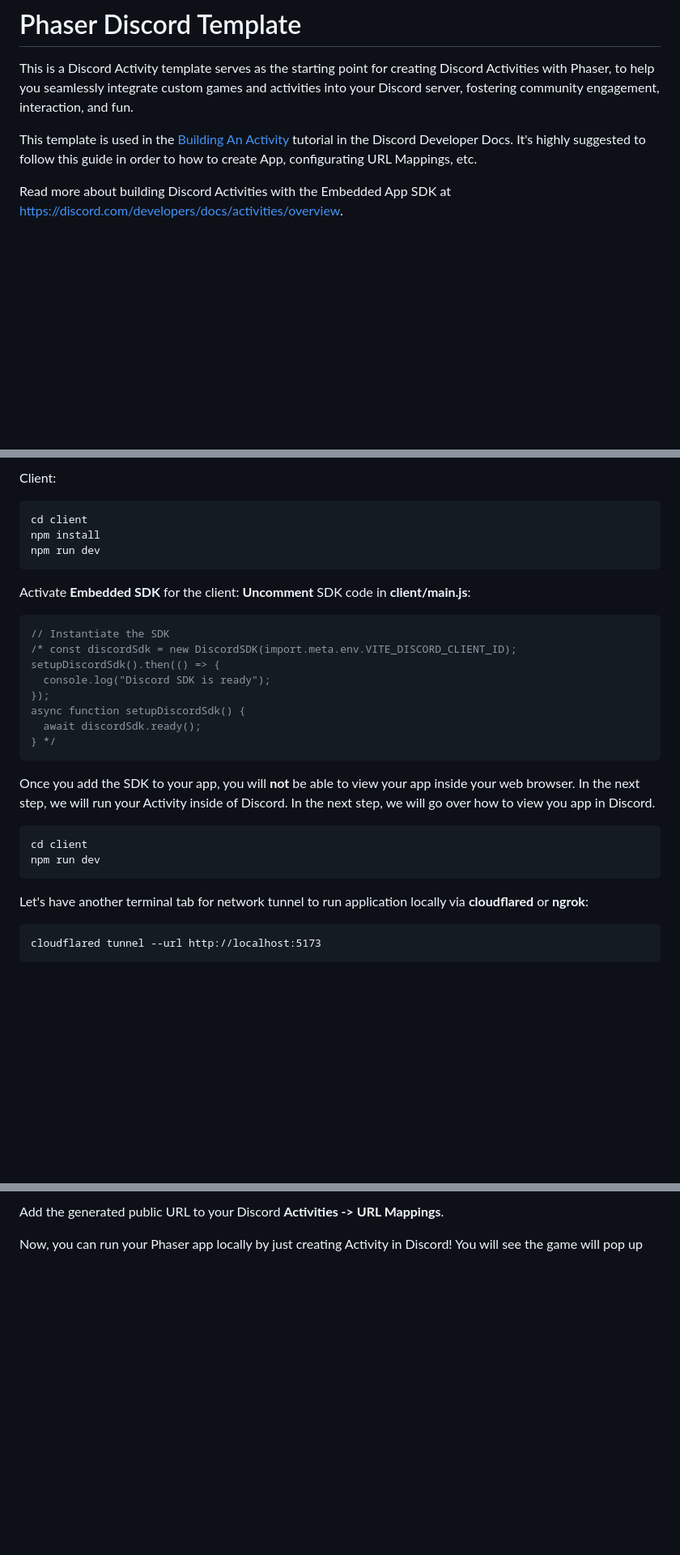
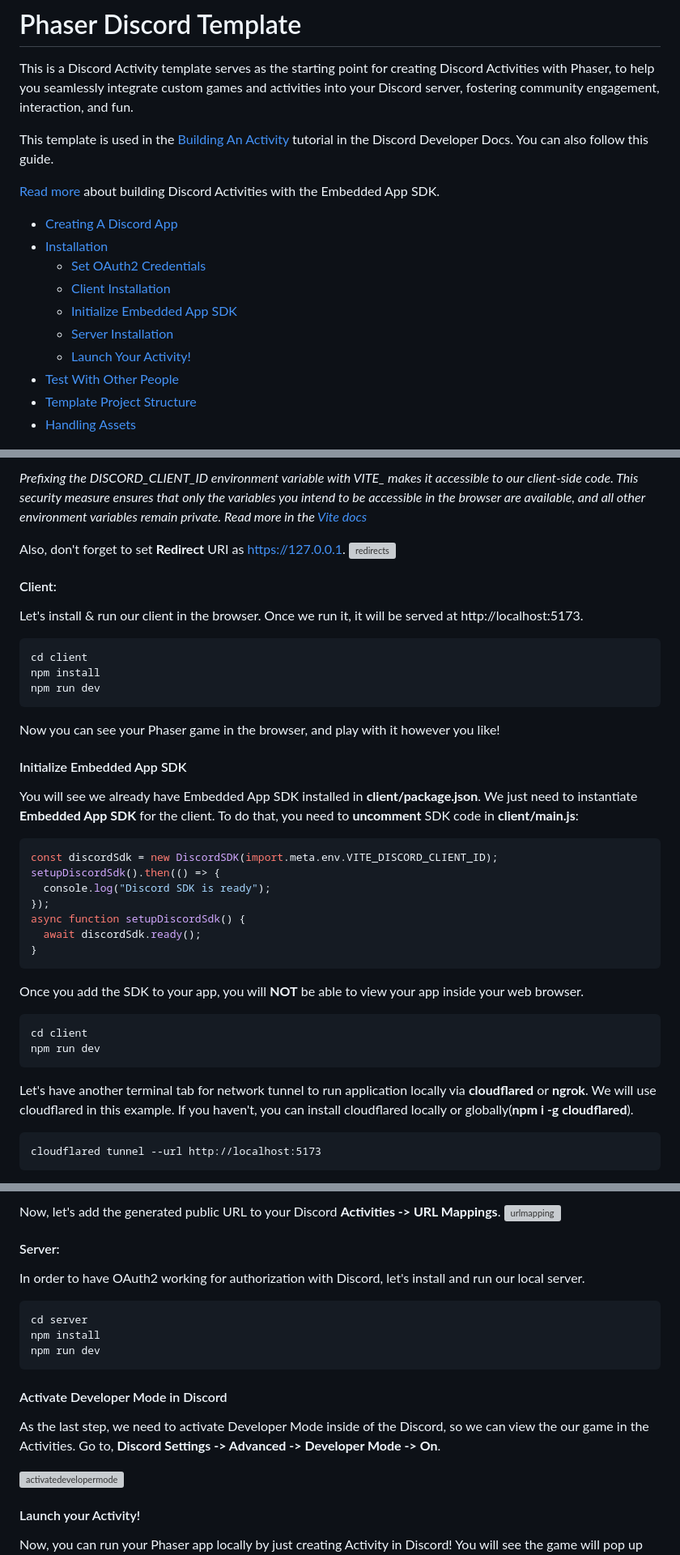
Before and after one commit to phaserjs/discord-template, a Markdown page: README.md, 3 parts joined by grey strips. Shown at 81% size. Rendered like a GitHub page; blank space fills up the shorter version; grey boxes are pictures that could not be loaded.

````diff
--- a/README.md
+++ b/README.md
@@ -1,9 +1,20 @@
 # Phaser Discord Template
 This is a Discord Activity template serves as the starting point for creating Discord Activities with Phaser, to help you seamlessly integrate custom games and activities into your Discord server, fostering community engagement, interaction, and fun.
 
-This template is used in the [Building An Activity](https://discord.com/developers/docs/activities/building-an-activity) tutorial in the Discord Developer Docs. It's highly suggested to follow this guide in order to how to create App, configurating URL Mappings, etc.
+This template is used in the [Building An Activity](https://discord.com/developers/docs/activities/building-an-activity) tutorial in the Discord Developer Docs. You can also follow this guide.
 
-Read more about building Discord Activities with the Embedded App SDK at [https://discord.com/developers/docs/activities/overview](https://discord.com/developers/docs/activities/overview).
+[Read more](https://discord.com/developers/docs/activities/overview) about building Discord Activities with the Embedded App SDK.
+
+- [Creating A Discord App](#creating-a-discord-app)
+- [Installation](#installation)
+  - [Set OAuth2 Credentials](#set-oauth2-credentials)
+  - [Client Installation](#client)
+  - [Initialize Embedded App SDK](#initialize-embedded-app-sdk)
+  - [Server Installation](#server)
+  - [Launch Your Activity!](#launch-your-activity)
+- [Test With Other People](#test-with-other-people)
+- [Template Project Structure](#template-project-structure)
+- [Handling Assets](#handling-assets)
 
 ![screenshot](screenshot.png)
 
@@ -30,32 +47,41 @@ DISCORD_CLIENT_SECRET=YOUR_OAUTH2_CLIENT_SECRET_HERE
 
-Client:
+*Prefixing the DISCORD_CLIENT_ID environment variable with VITE_ makes it accessible to our client-side code. This security measure ensures that only the variables you intend to be accessible in the browser are available, and all other environment variables remain private. Read more in the [Vite docs](https://vitejs.dev/guide/env-and-mode)*
+
+Also, don't forget to set **Redirect** URI as https://127.0.0.1.
+![redirects](https://i.imgur.com/yKy4Isx.png)
+
+#### Client:
+Let's install & run our client in the browser. Once we run it, it will be served at http://localhost:5173.
 ```
 cd client
 npm install
 npm run dev
 ```
 
-Activate **Embedded SDK** for the client:
-**Uncomment** SDK code in **client/main.js**:
+Now you can see your Phaser game in the browser, and play with it however you like!
+
+#### Initialize Embedded App SDK
+
+You will see we already have Embedded App SDK installed in **client/package.json**.
+We just need to instantiate **Embedded App SDK** for the client. To do that, you need to **uncomment** SDK code in **client/main.js**:
 ```js
-// Instantiate the SDK
-/* const discordSdk = new DiscordSDK(import.meta.env.VITE_DISCORD_CLIENT_ID);
+const discordSdk = new DiscordSDK(import.meta.env.VITE_DISCORD_CLIENT_ID);
 setupDiscordSdk().then(() => {
   console.log("Discord SDK is ready");
 });
 async function setupDiscordSdk() {
   await discordSdk.ready();
-} */
+}
 ```
 
-Once you add the SDK to your app, you will **not** be able to view your app inside your web browser. In the next step, we will run your Activity inside of Discord. In the next step, we will go over how to view you app in Discord.
+Once you add the SDK to your app, you will **NOT** be able to view your app inside your web browser.
 
 ```
 cd client
 npm run dev
 ```
 
-Let's have another terminal tab for network tunnel to run application locally via **cloudflared** or **ngrok**:
+Let's have another terminal tab for network tunnel to run application locally via **cloudflared** or **ngrok**. We will use cloudflared in this example. If you haven't, you can install cloudflared locally or globally(**npm i -g cloudflared**).
 ```
 cloudflared tunnel --url http://localhost:5173
 ```
@@ -62,5 +89,20 @@ cloudflared tunnel --url http://localhost:5173
 
-Add the generated public URL to your Discord **Activities -> URL Mappings**.
+Now, let's add the generated public URL to your Discord **Activities -> URL Mappings**.
+![urlmapping](https://i.imgur.com/er8k971.png)
+
+#### Server:
+In order to have OAuth2 working for authorization with Discord, let's install and run our local server.
+```
+cd server
+npm install
+npm run dev
+```
 
 
+#### Activate Developer Mode in Discord
+As the last step, we need to activate Developer Mode inside of the Discord, so we can view the our game in the Activities. Go to, **Discord Settings -> Advanced -> Developer Mode -> On**.
+
+![activatedevelopermode](https://i.imgur.com/VIwEy82.png)
+
+#### Launch your Activity!
 Now, you can run your Phaser app locally by just creating Activity in Discord! You will see the game will pop up there!
````
Also changed, not shown: other parts of README.md (+14 -5 lines).
